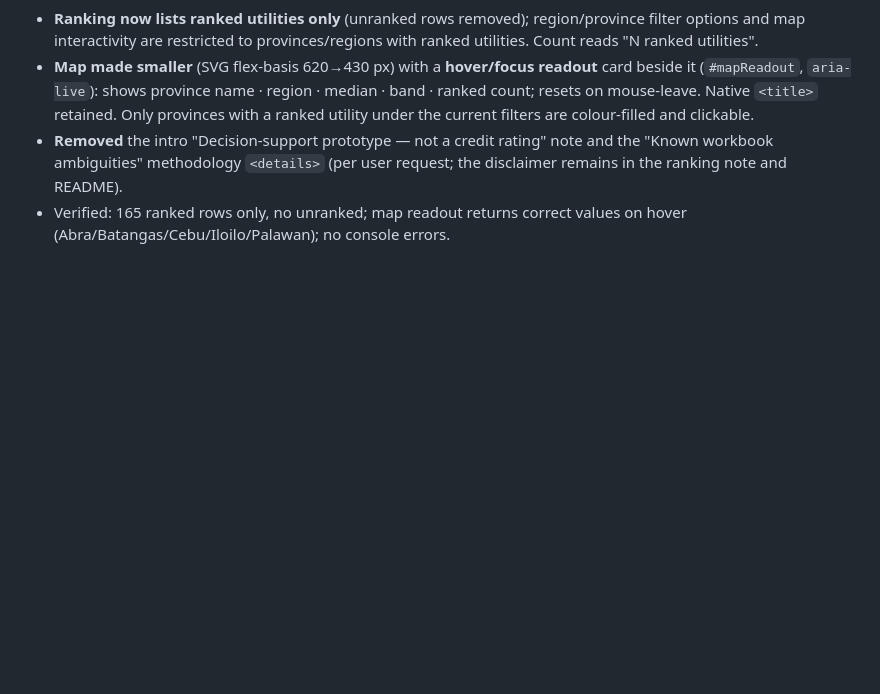
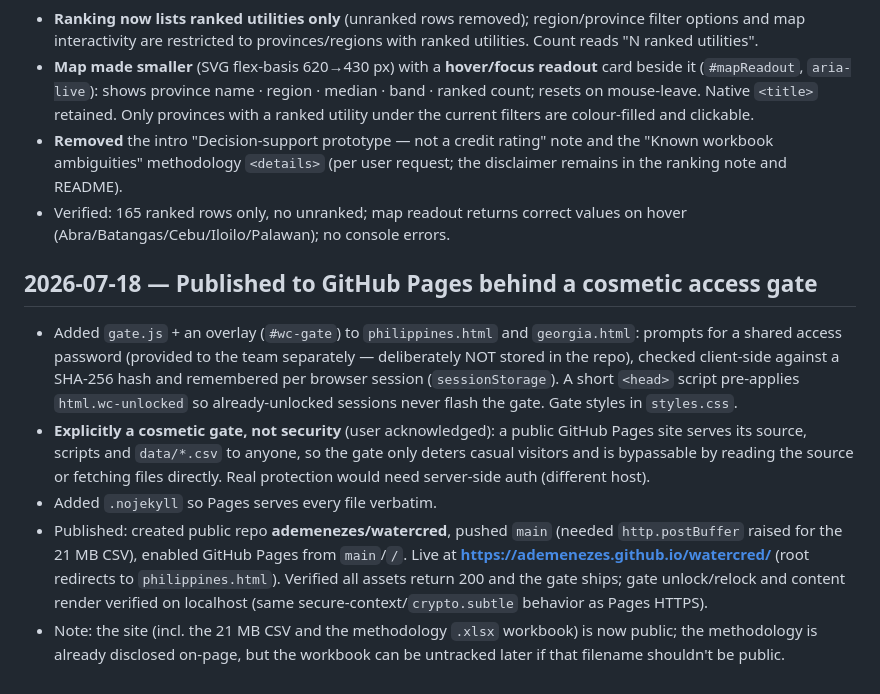
Before and after one commit to ademenezes/watercred, a Markdown page: SESSION_LOG.md, the part around the change. Rendered like a GitHub page; blank space fills up the shorter version.

Commit message:
Log GitHub Pages deployment + access gate
Co-Authored-By: Claude Opus 4.8 <noreply@anthropic.com>

```diff
--- a/SESSION_LOG.md
+++ b/SESSION_LOG.md
@@ -124,3 +124,11 @@ geoBoundaries (CC-BY 4.0) and PSGC 2019 in the page footer, map note, README, an
 - **Map made smaller** (SVG flex-basis 620→430 px) with a **hover/focus readout** card beside it (`#mapReadout`, `aria-live`): shows province name · region · median · band · ranked count; resets on mouse-leave. Native `<title>` retained. Only provinces with a ranked utility under the current filters are colour-filled and clickable.
 - **Removed** the intro "Decision-support prototype — not a credit rating" note and the "Known workbook ambiguities" methodology `<details>` (per user request; the disclaimer remains in the ranking note and README).
 - Verified: 165 ranked rows only, no unranked; map readout returns correct values on hover (Abra/Batangas/Cebu/Iloilo/Palawan); no console errors.
+
+## 2026-07-18 — Published to GitHub Pages behind a cosmetic access gate
+
+- Added `gate.js` + an overlay (`#wc-gate`) to `philippines.html` and `georgia.html`: prompts for a shared access password (provided to the team separately — deliberately NOT stored in the repo), checked client-side against a SHA-256 hash and remembered per browser session (`sessionStorage`). A short `<head>` script pre-applies `html.wc-unlocked` so already-unlocked sessions never flash the gate. Gate styles in `styles.css`.
+- **Explicitly a cosmetic gate, not security** (user acknowledged): a public GitHub Pages site serves its source, scripts and `data/*.csv` to anyone, so the gate only deters casual visitors and is bypassable by reading the source or fetching files directly. Real protection would need server-side auth (different host).
+- Added `.nojekyll` so Pages serves every file verbatim.
+- Published: created public repo **ademenezes/watercred**, pushed `main` (needed `http.postBuffer` raised for the 21 MB CSV), enabled GitHub Pages from `main`/`/`. Live at **https://ademenezes.github.io/watercred/** (root redirects to `philippines.html`). Verified all assets return 200 and the gate ships; gate unlock/relock and content render verified on localhost (same secure-context/`crypto.subtle` behavior as Pages HTTPS).
+- Note: the site (incl. the 21 MB CSV and the methodology `.xlsx` workbook) is now public; the methodology is already disclosed on-page, but the workbook can be untracked later if that filename shouldn't be public.
```
